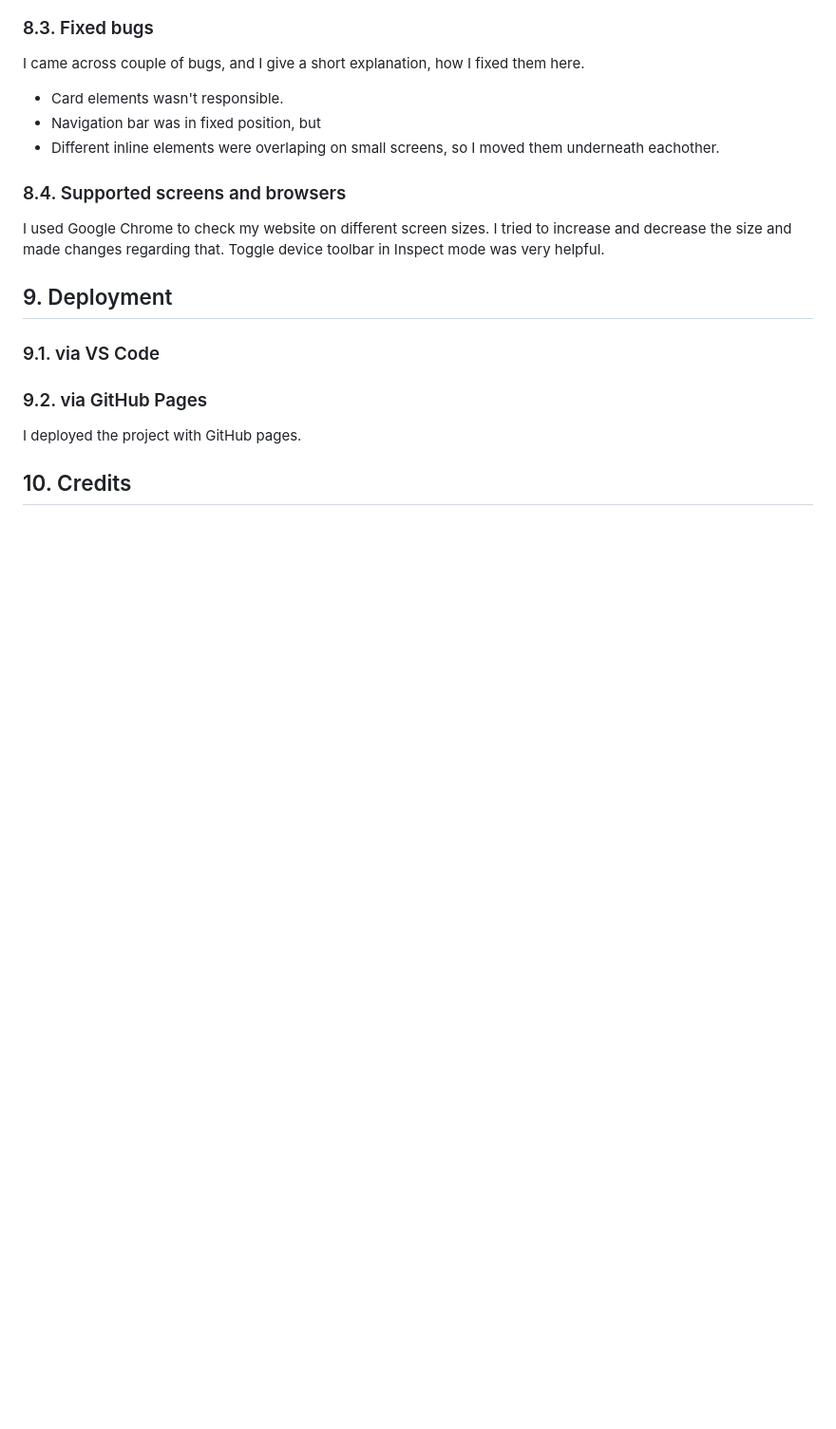
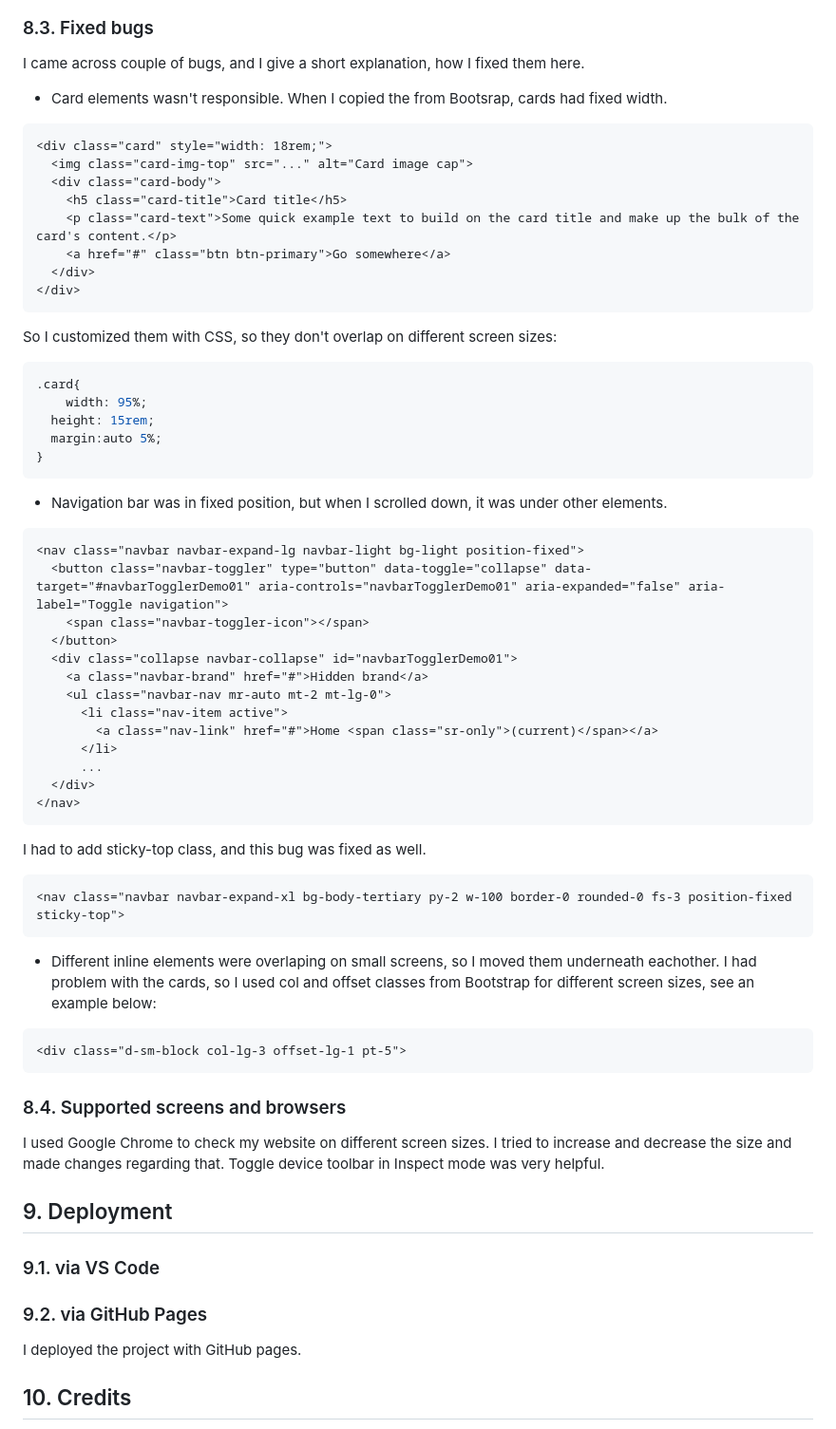
Before and after one commit to molnarlin/milestone-project-1, a Markdown page: README.md, the part around the change. Shown: that part at 95% size. Rendered like a GitHub page; blank space fills up the shorter version.

Commit message:
fixing bugs added to README

````diff
--- a/README.md
+++ b/README.md
@@ -78,9 +78,50 @@ I used the official W3C validator for testing HTML, and there were no errors.
 ![Screenshot of phone view](readme_images/phone.png)
 ### 8.3. Fixed bugs
 I came across couple of bugs, and I give a short explanation, how I fixed them here.
-* Card elements wasn't responsible.
-* Navigation bar was in fixed position, but
+* Card elements wasn't responsible. When I copied the from Bootsrap, cards had fixed width.
+```HTML
+<div class="card" style="width: 18rem;">
+  <img class="card-img-top" src="..." alt="Card image cap">
+  <div class="card-body">
+    <h5 class="card-title">Card title</h5>
+    <p class="card-text">Some quick example text to build on the card title and make up the bulk of the card's content.</p>
+    <a href="#" class="btn btn-primary">Go somewhere</a>
+  </div>
+</div>
+```
+So I customized them with CSS, so they don't overlap on different screen sizes:
+```CSS
+.card{
+	width: 95%;
+  height: 15rem;
+  margin:auto 5%;
+}
+```
+* Navigation bar was in fixed position, but when I scrolled down, it was under other elements.
+```HTML
+<nav class="navbar navbar-expand-lg navbar-light bg-light position-fixed">
+  <button class="navbar-toggler" type="button" data-toggle="collapse" data-target="#navbarTogglerDemo01" aria-controls="navbarTogglerDemo01" aria-expanded="false" aria-label="Toggle navigation">
+    <span class="navbar-toggler-icon"></span>
+  </button>
+  <div class="collapse navbar-collapse" id="navbarTogglerDemo01">
+    <a class="navbar-brand" href="#">Hidden brand</a>
+    <ul class="navbar-nav mr-auto mt-2 mt-lg-0">
+      <li class="nav-item active">
+        <a class="nav-link" href="#">Home <span class="sr-only">(current)</span></a>
+      </li>
+      ...
+  </div>
+</nav>
+```
+I had to add sticky-top class, and this bug was fixed as well.
+```HTML
+<nav class="navbar navbar-expand-xl bg-body-tertiary py-2 w-100 border-0 rounded-0 fs-3 position-fixed sticky-top">
+```
 * Different inline elements were overlaping on small screens, so I moved them underneath eachother.
+I had problem with the cards, so I used col and offset classes from Bootstrap for different screen sizes, see an example below:
+```HTML
+<div class="d-sm-block col-lg-3 offset-lg-1 pt-5">
+```
 ### 8.4. Supported screens and browsers
 I used Google Chrome to check my website on different screen sizes. I tried to increase and decrease the size and made changes regarding that. Toggle device toolbar in Inspect mode was very helpful.
 ## 9. Deployment
````
